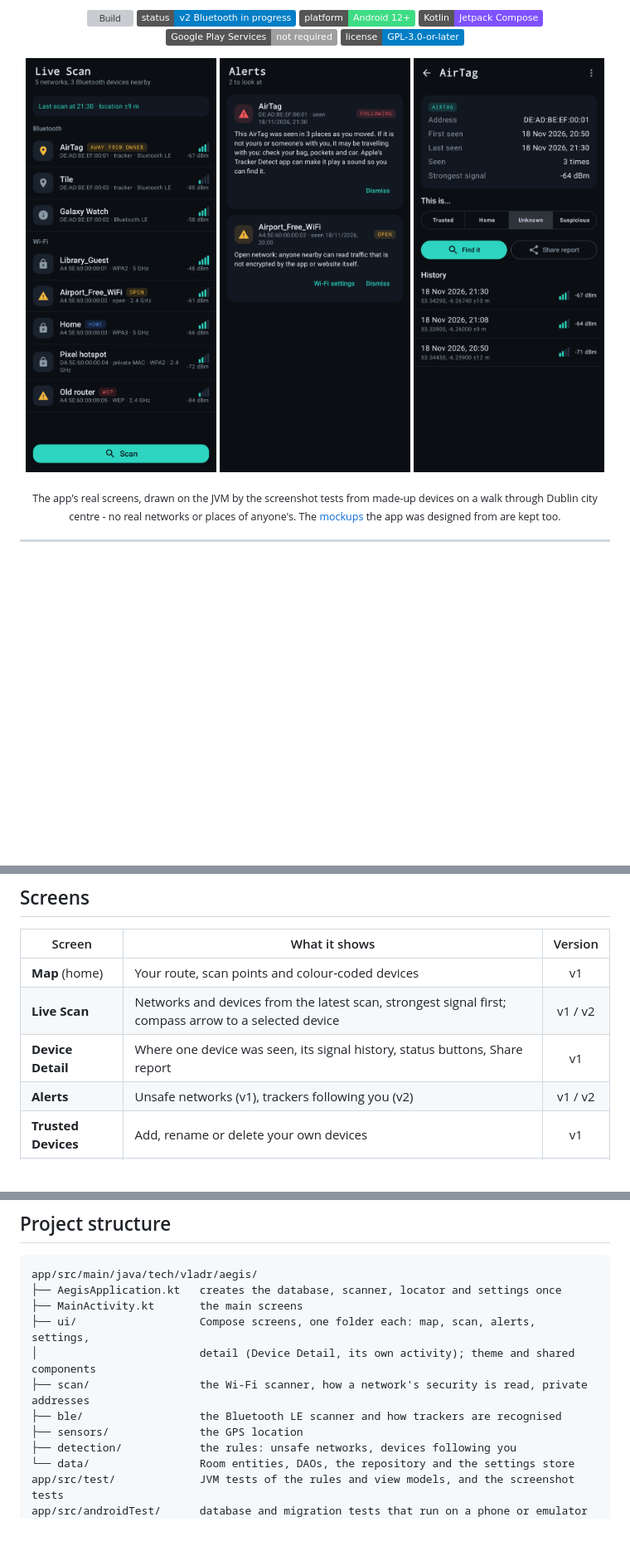
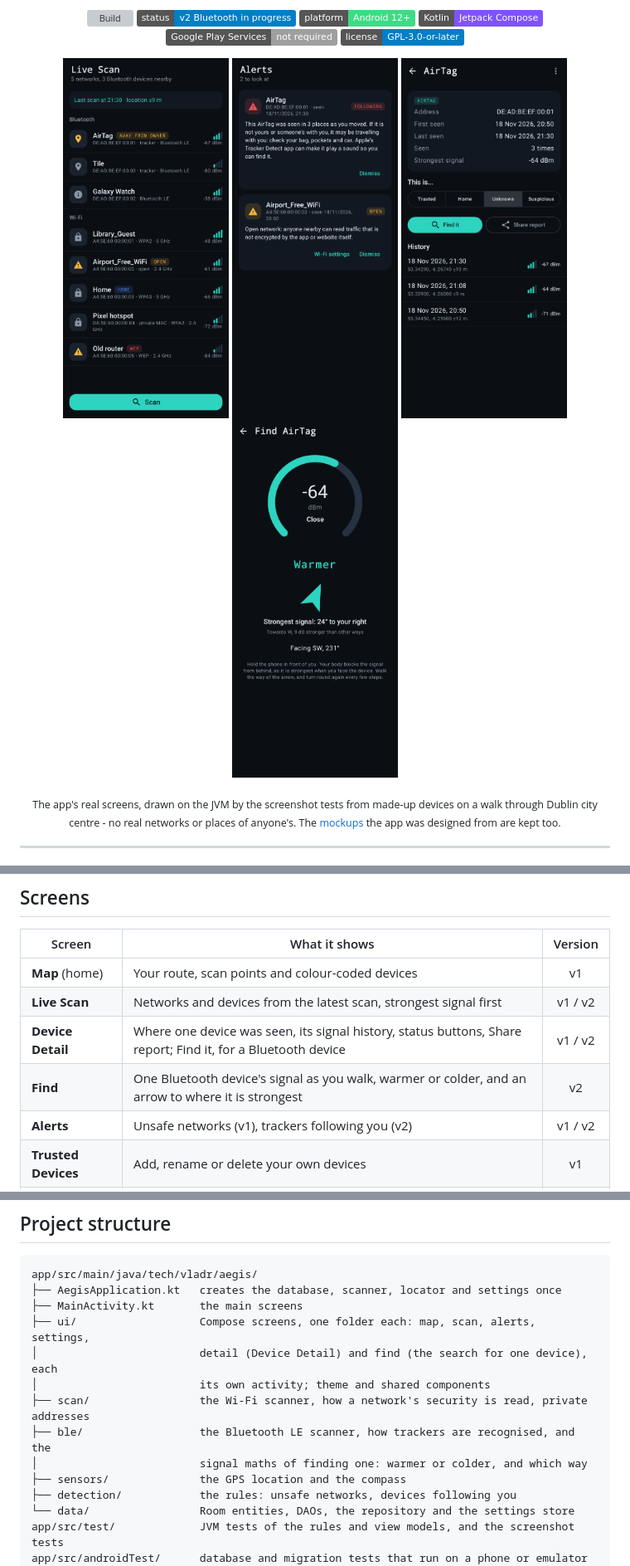
Before and after one commit to PeGoPaz/Android-Project-3137418, a Markdown page: README.md, 3 parts joined by grey strips. Shown at 83% size. GitHub-like rendering; pictures changed too: docs/screenshots/find.png; badges without logos; blank space fills up the shorter version; grey boxes are pictures that could not be loaded.

Commit message:
Point an arrow to where the signal was strongest

```diff
--- a/README.md
+++ b/README.md
@@ -14,9 +14,10 @@
 </p>
 
 <p align="center">
-  <img src="docs/screenshots/live-scan.png" width="230" alt="Live Scan: an AirTag away from its owner, a Tile and a watch, then Wi-Fi networks">
-  <img src="docs/screenshots/alerts.png" width="230" alt="Alerts: an AirTag following you, and an open network">
-  <img src="docs/screenshots/tracker-detail.png" width="230" alt="Device Detail of the AirTag: where and when it was seen">
+  <img src="docs/screenshots/live-scan.png" width="200" alt="Live Scan: an AirTag away from its owner, a Tile and a watch, then Wi-Fi networks">
+  <img src="docs/screenshots/alerts.png" width="200" alt="Alerts: an AirTag following you, and an open network">
+  <img src="docs/screenshots/tracker-detail.png" width="200" alt="Device Detail of the AirTag: where and when it was seen">
+  <img src="docs/screenshots/find.png" width="200" alt="Find: the AirTag's signal getting warmer, and an arrow to where it is strongest">
 </p>
 <p align="center"><sub>The app's real screens, drawn on the JVM by the screenshot tests from made-up devices on a walk through Dublin city centre - no real networks or places of anyone's. The <a href="docs/mockups">mockups</a> the app was designed from are kept too.</sub></p>
 
@@ -144,8 +146,9 @@ The module has three milestones before the final presentation. Each milestone de
 | Screen | What it shows | Version |
 |---|---|:---:|
 | **Map** (home) | Your route, scan points and colour-coded devices | v1 |
-| **Live Scan** | Networks and devices from the latest scan, strongest signal first; compass arrow to a selected device | v1 / v2 |
-| **Device Detail** | Where one device was seen, its signal history, status buttons, Share report | v1 |
+| **Live Scan** | Networks and devices from the latest scan, strongest signal first | v1 / v2 |
+| **Device Detail** | Where one device was seen, its signal history, status buttons, Share report; Find it, for a Bluetooth device | v1 / v2 |
+| **Find** | One Bluetooth device's signal as you walk, warmer or colder, and an arrow to where it is strongest | v2 |
 | **Alerts** | Unsafe networks (v1), trackers following you (v2) | v1 / v2 |
 | **Trusted Devices** | Add, rename or delete your own devices | v1 |
 | **Settings** | Scan frequency, detection sensitivity, Trip mode | v1 / v3 |
@@ -351,10 +370,12 @@ app/src/main/java/tech/vladr/aegis/
 ├── AegisApplication.kt   creates the database, scanner, locator and settings once
 ├── MainActivity.kt       the main screens
 ├── ui/                   Compose screens, one folder each: map, scan, alerts, settings,
-│                         detail (Device Detail, its own activity); theme and shared components
+│                         detail (Device Detail) and find (the search for one device), each
+│                         its own activity; theme and shared components
 ├── scan/                 the Wi-Fi scanner, how a network's security is read, private addresses
-├── ble/                  the Bluetooth LE scanner and how trackers are recognised
-├── sensors/              the GPS location
+├── ble/                  the Bluetooth LE scanner, how trackers are recognised, and the
+│                         signal maths of finding one: warmer or colder, and which way
+├── sensors/              the GPS location and the compass
 ├── detection/            the rules: unsafe networks, devices following you
 └── data/                 Room entities, DAOs, the repository and the settings store
 app/src/test/             JVM tests of the rules and view models, and the screenshot tests
```
Also changed, not shown: other parts of README.md (+23 -6 lines), 7 other files.
